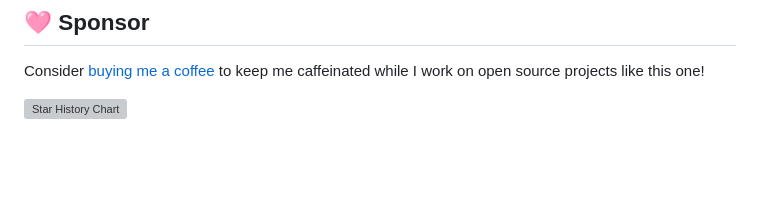
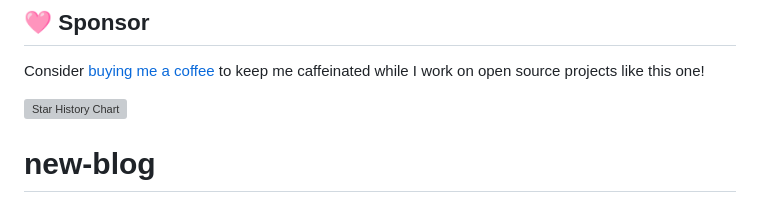
Before and after one commit to pie0902/new-blog, a Markdown page: README.md, the part around the change. Rendered like a GitHub page; blank space fills up the shorter version; grey boxes are pictures that could not be loaded.

```diff
--- a/README.md
+++ b/README.md
@@ -79,3 +79,4 @@ Consider [buying me a coffee](https://ko-fi.com/stelclementine) to keep me caffe
 
 
 [![Star History Chart](https://api.star-history.com/svg?repos=stelcodes/multiterm-astro&type=Date)](https://www.star-history.com/#stelcodes/multiterm-astro&Date)
+# new-blog
```
